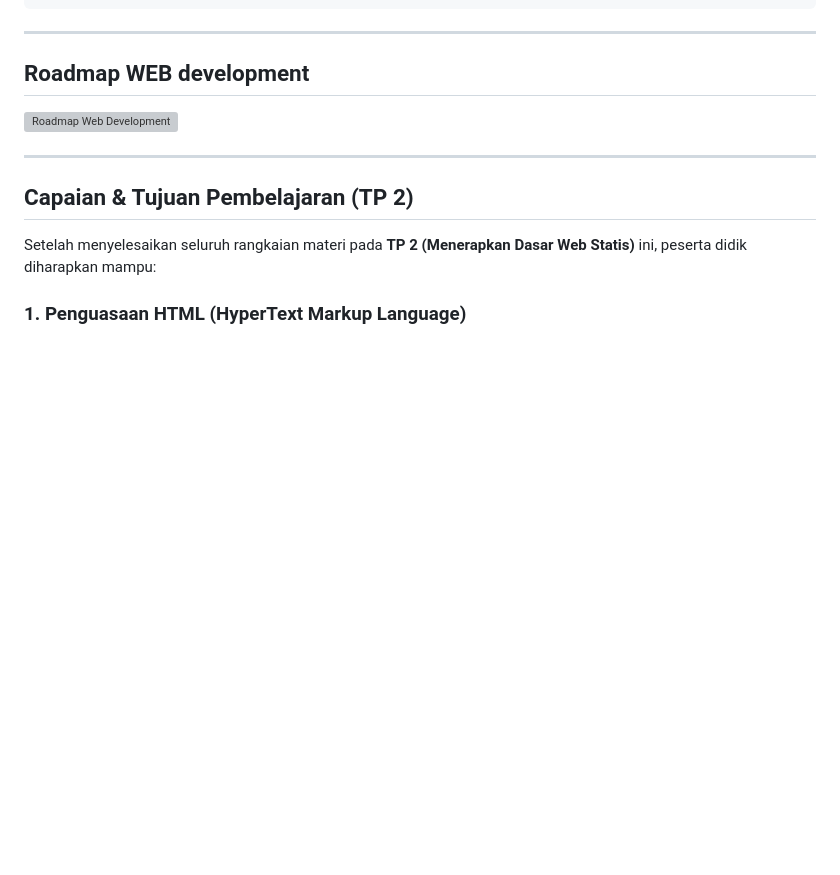
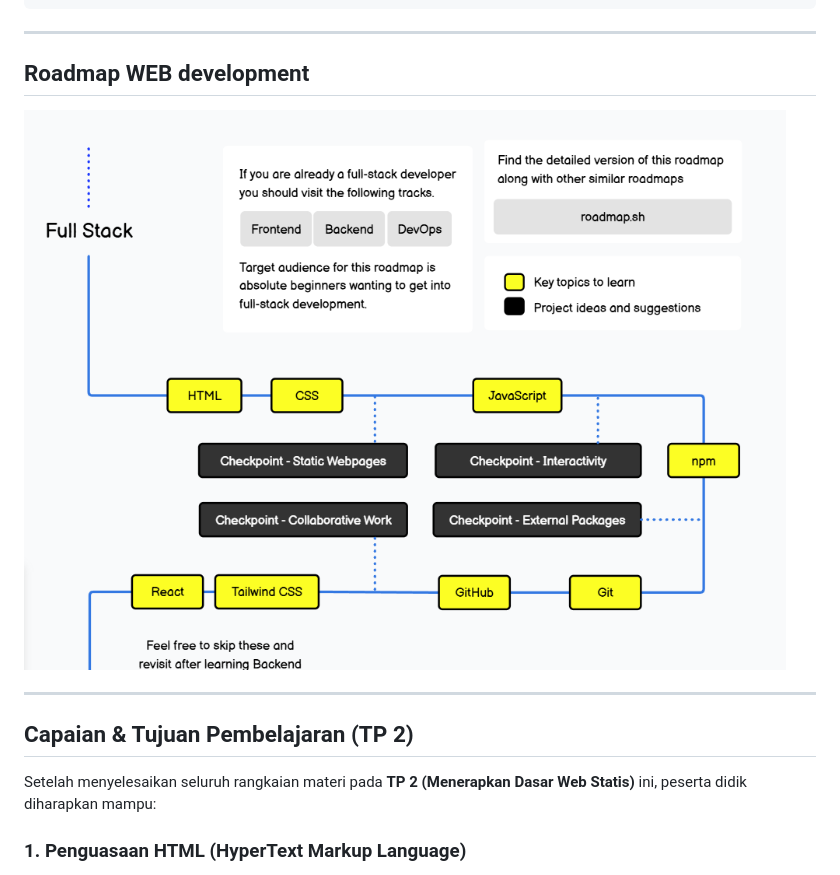
Before and after one commit to Dandihk/WEB-SMT-3-2026-2027, a Markdown page: TP 2 Menerapkah dasar web statis/Pertemuan 5/5.0. intro.md, the part around the change. Rendered like a GitHub page; blank space fills up the shorter version; grey boxes are pictures that could not be loaded.

```diff
--- a/TP 2 Menerapkah dasar web statis/Pertemuan 5/5.0. intro.md
+++ b/TP 2 Menerapkah dasar web statis/Pertemuan 5/5.0. intro.md
@@ -25,7 +25,7 @@ Website statis adalah website yang kontennya disampaikan kepada pengguna persis
 ---
 ## Roadmap WEB development
 
-![Roadmap Web Development](/TP%202%20Menerapkah%20dasar%20web%20statis/Pertemuan%205/media/road.png)
+![Roadmap Web Development](/TP%202%20Menerapkah%20dasar%20web%20statis/media/road.png)
 
 ---
 
```
